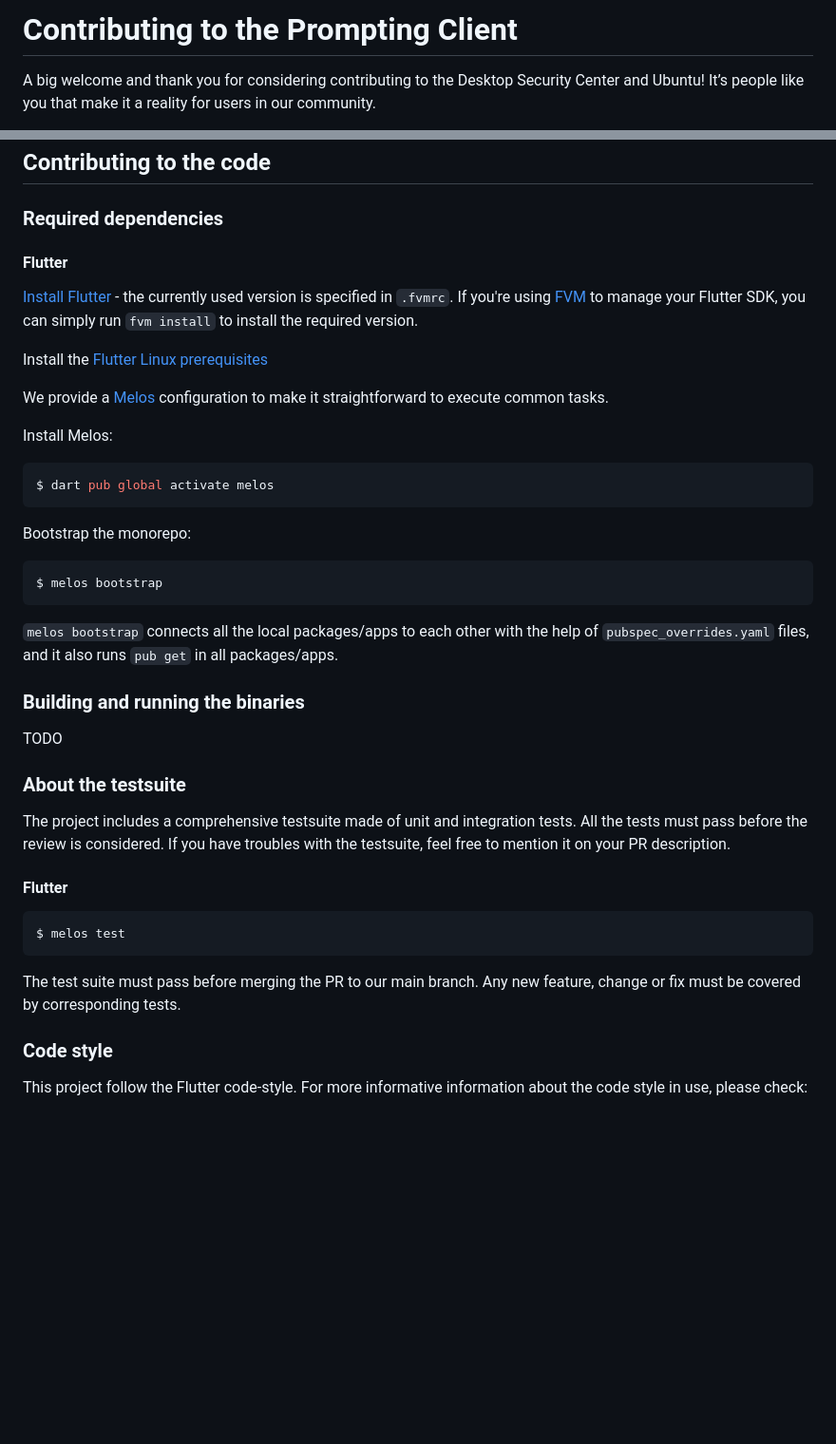
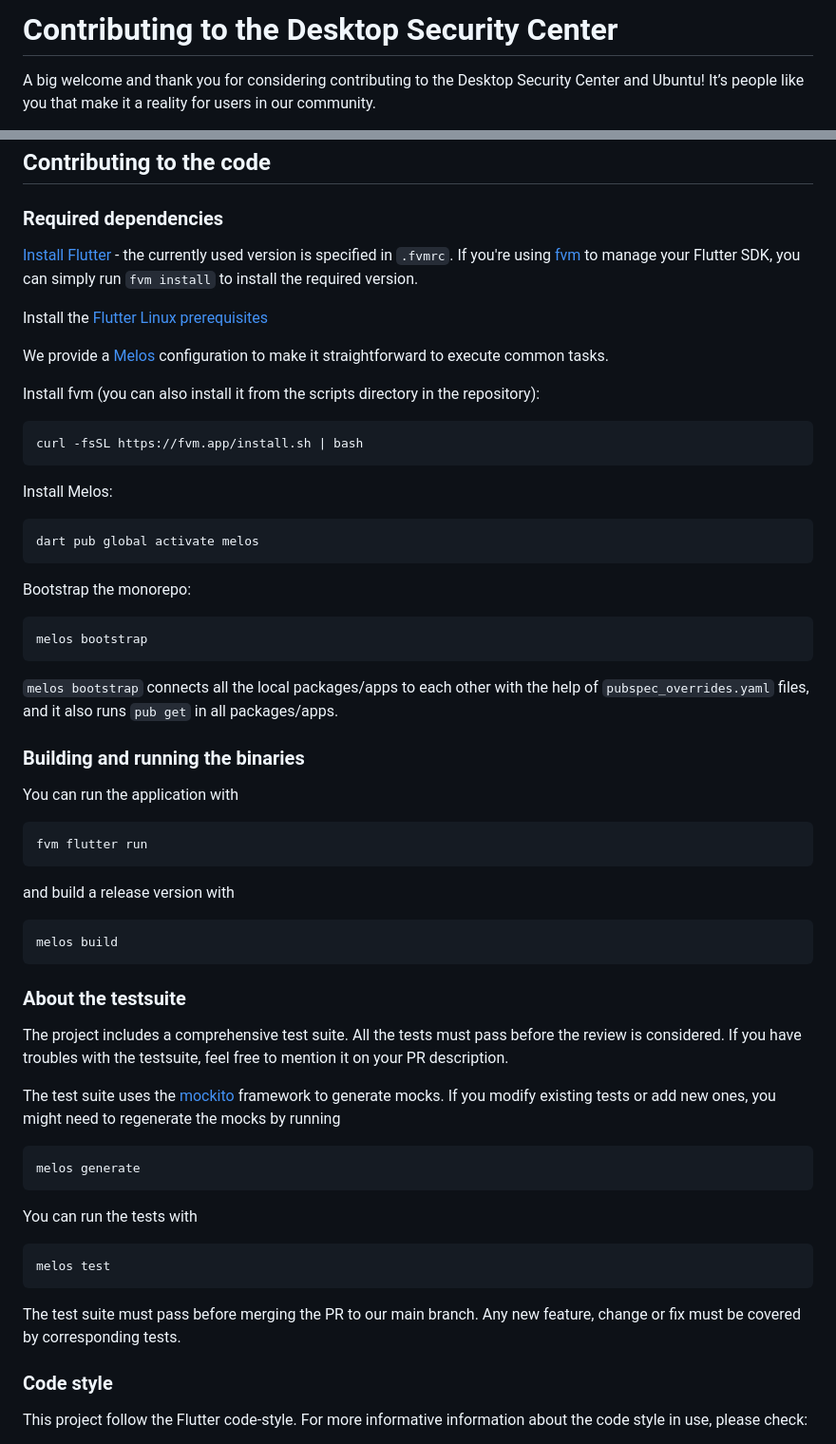
Before and after one commit to canonical/desktop-security-center, a Markdown page: CONTRIBUTING.md, 2 parts joined by grey strips. Shown at 95% size. Drawn GitHub-style; blank space fills up the shorter version.

Commit message:
docs: align contribution guidelines with app-center

````diff
--- a/CONTRIBUTING.md
+++ b/CONTRIBUTING.md
@@ -1,4 +1,4 @@
-# Contributing to the Prompting Client
+# Contributing to the Desktop Security Center
 
 A big welcome and thank you for considering contributing to the Desktop Security
 Center and Ubuntu! It’s people like you that make it a reality for users in our
@@ -97,49 +97,57 @@ to minimize diff review.
 
 ### Required dependencies
 
-#### Flutter
-
-[Install Flutter](https://flutter.dev/docs/get-started/install/linux) - the
-currently used version is specified in `.fvmrc`. If you're using
-[FVM](https://fvm.app/) to manage your Flutter SDK, you can simply run
-`fvm install` to install the required version.
+[Install Flutter](https://flutter.dev/docs/get-started/install/linux) - the currently used version is specified in `.fvmrc`. If you're using [fvm](https://fvm.app) to manage your Flutter SDK, you can simply run `fvm install` to install the required version.
 
 Install the [Flutter Linux prerequisites](https://docs.flutter.dev/get-started/install/linux#linux-prerequisites)
 
-We provide a [Melos](https://docs.page/invertase/melos) configuration to make
-it straightforward to execute common tasks.
+We provide a [Melos](https://docs.page/invertase/melos) configuration to make it straightforward to execute common tasks.
+
+Install fvm (you can also install it from the scripts directory in the repository):
+```
+curl -fsSL https://fvm.app/install.sh | bash
+```
 
 Install Melos:
-```bash
-$ dart pub global activate melos
+```
+dart pub global activate melos
 ```
 
 Bootstrap the monorepo:
-```bash
-$ melos bootstrap
+```
+melos bootstrap
 ```
 
-`melos bootstrap` connects all the local packages/apps to each other with the
-help of `pubspec_overrides.yaml` files, and it also runs `pub get` in all
-packages/apps.
+`melos bootstrap` connects all the local packages/apps to each other with the help of `pubspec_overrides.yaml` files, and it also runs `pub get` in all packages/apps.
 
 ### Building and running the binaries
 
-TODO
+You can run the application with
+```
+fvm flutter run
+```
+
+and build a release version with
+```
+melos build
+```
+
 
 ### About the testsuite
 
-The project includes a comprehensive testsuite made of unit and integration
-tests. All the tests must pass before the review is considered. If you have
-troubles with the testsuite, feel free to mention it on your PR description.
+The project includes a comprehensive test suite. All the tests must pass before the review is considered. If you have troubles with the testsuite, feel free to mention it on your PR description.
 
-#### Flutter
-```bash
-$ melos test
+The test suite uses the [mockito](https://pub.dev/packages/mockito) framework to generate mocks. If you modify existing tests or add new ones, you might need to regenerate the mocks by running
+```
+melos generate
 ```
 
-The test suite must pass before merging the PR to our main branch. Any new
-feature, change or fix must be covered by corresponding tests.
+You can run the tests with
+```
+melos test
+```
+
+The test suite must pass before merging the PR to our main branch. Any new feature, change or fix must be covered by corresponding tests.
 
 ### Code style
 
````
